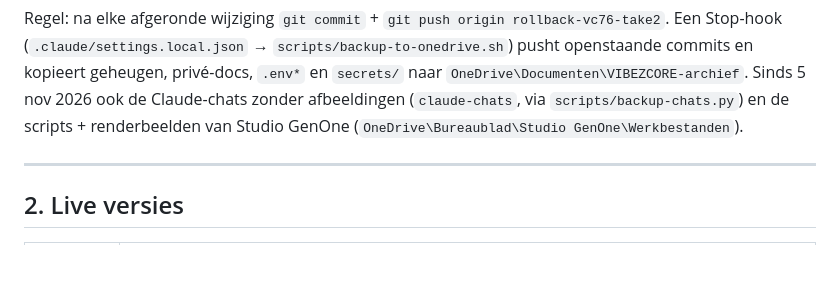
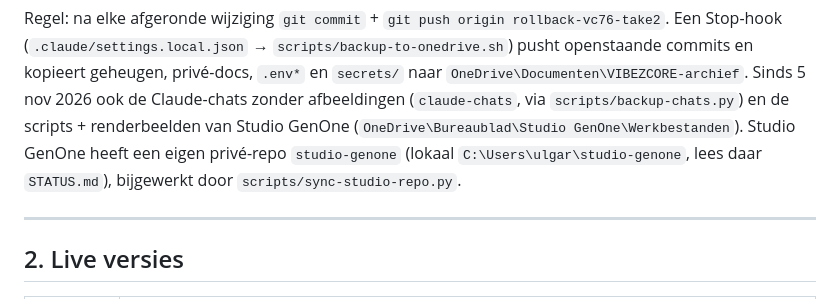
Before and after one commit to ulgarbilican-dotcom/vibezcore-app, a Markdown page: docs/WERKSTATUS.md, the part around the change. Rendered like a GitHub page; blank space fills up the shorter version.

Commit message:
WERKSTATUS: private studio-genone repo
Co-Authored-By: Claude Opus 5.5 <noreply@anthropic.com>

```diff
--- a/docs/WERKSTATUS.md
+++ b/docs/WERKSTATUS.md
@@ -27,6 +27,7 @@ pusht openstaande commits en kopieert geheugen, privé-docs, `.env*` en
 `secrets/` naar `OneDrive\Documenten\VIBEZCORE-archief`. Sinds 5 nov 2026 ook de
 Claude-chats zonder afbeeldingen (`claude-chats`, via `scripts/backup-chats.py`) en
 de scripts + renderbeelden van Studio GenOne (`OneDrive\Bureaublad\Studio GenOne\Werkbestanden`).
+Studio GenOne heeft een eigen privé-repo `studio-genone` (lokaal `C:\Users\ulgar\studio-genone`, lees daar `STATUS.md`), bijgewerkt door `scripts/sync-studio-repo.py`.
 
 ---
 
```
